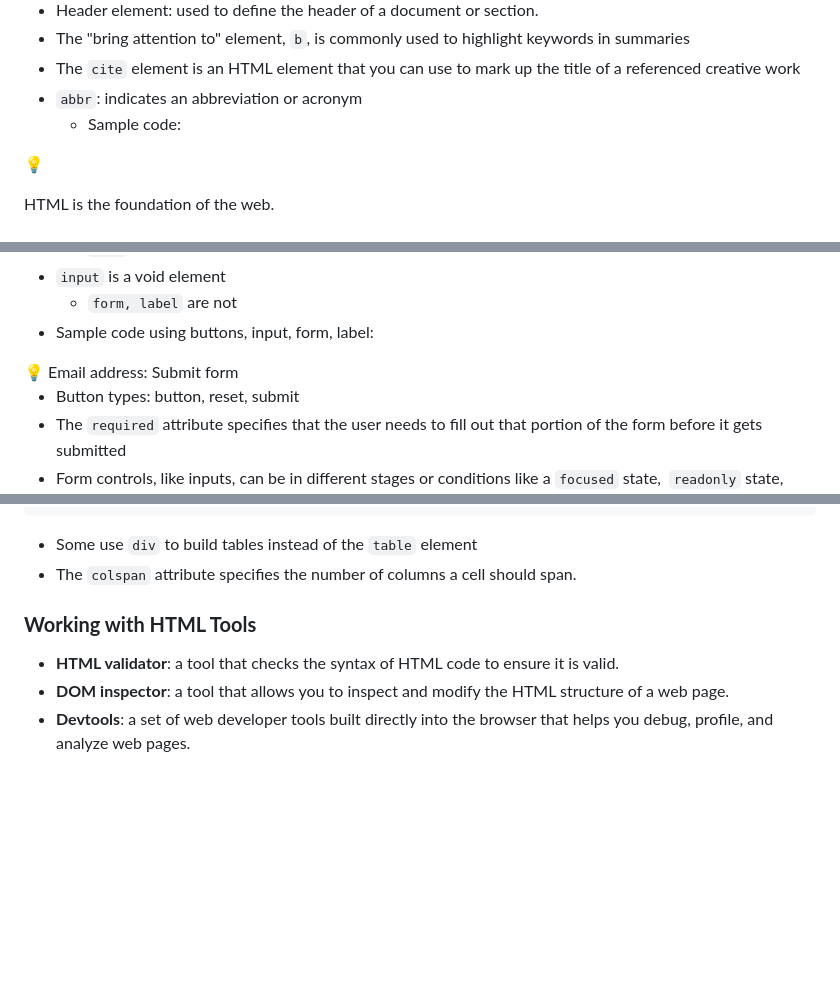
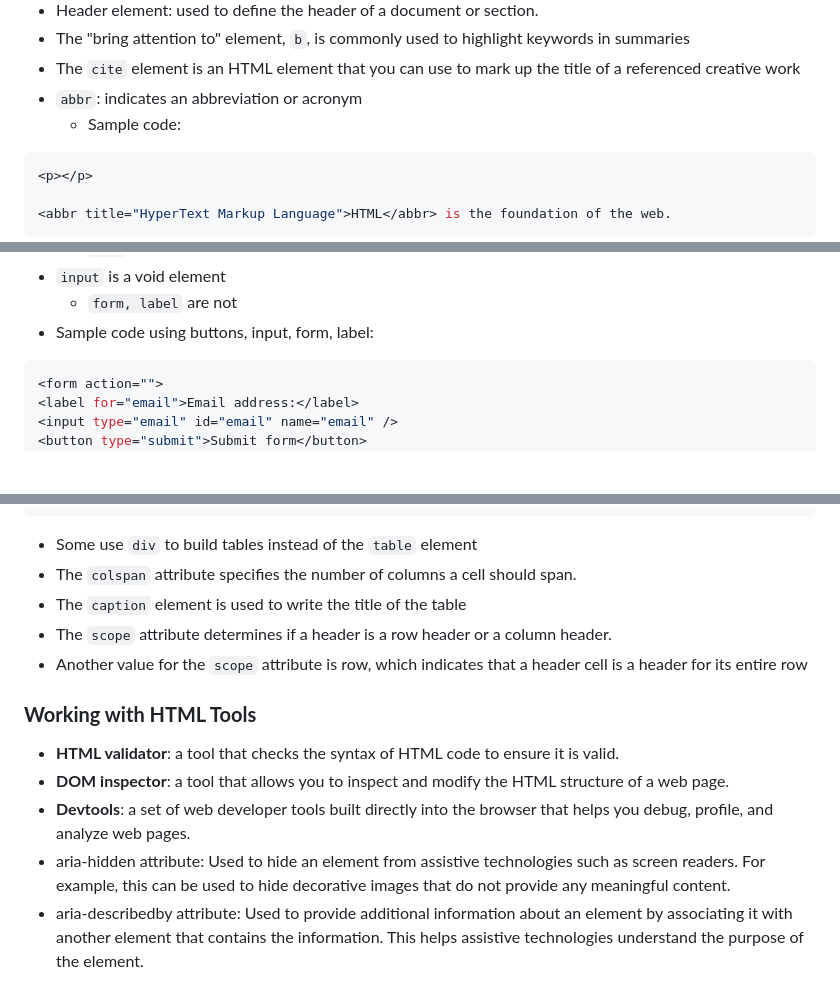
Before and after one commit to Farhan1857/Web-Design, a Markdown page: HTML notes.md, 3 parts joined by grey strips. Drawn GitHub-style; blank space fills up the shorter version.

Commit message:
taking CSS notes as i progress

````diff
--- a/README.md
+++ b/HTML notes.md
@@ -87,9 +87,7 @@
 - `abbr`: indicates an abbreviation or acronym
     - Sample code:
 
-<aside>
-💡
-
-<p>
+```jsx
+<p></p>
 
 <abbr title="HyperText Markup Language">HTML</abbr> is the foundation of the web.
@@ -114,9 +109,7 @@
     - `form, label` are not
 - Sample code using buttons, input, form, label:
 
-<aside>
-💡
-
+```jsx
 <form action="">
 <label for="email">Email address:</label>
 <input type="email" id="email" name="email" />
@@ -195,9 +187,14 @@ Sample code:
 
 - Some use `div` to build tables instead of the `table` element
 - The `colspan` attribute specifies the number of columns a cell should span.
+- The `caption` element is used to write the title of the table
+- The `scope` attribute determines if a header is a row header or a column header.
+- Another value for the `scope` attribute is row, which indicates that a header cell is a header for its entire row
 
 ### **Working with HTML Tools**
 
 - **HTML validator**: a tool that checks the syntax of HTML code to ensure it is valid.
 - **DOM inspector**: a tool that allows you to inspect and modify the HTML structure of a web page.
 - **Devtools**: a set of web developer tools built directly into the browser that helps you debug, profile, and analyze web pages.
+- aria-hidden attribute: Used to hide an element from assistive technologies such as screen readers. For example, this can be used to hide decorative images that do not provide any meaningful content.
+- aria-describedby attribute: Used to provide additional information about an element by associating it with another element that contains the information. This helps assistive technologies understand the purpose of the element.
````
Also changed, not shown: other parts of HTML notes.md (+3 -7 lines), CSS Notes.md (added, +9 -0 lines).
